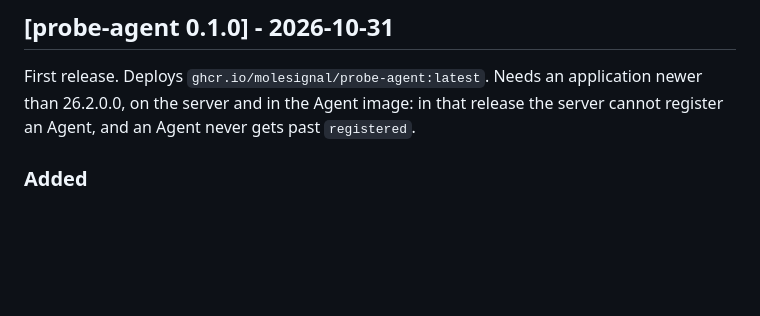
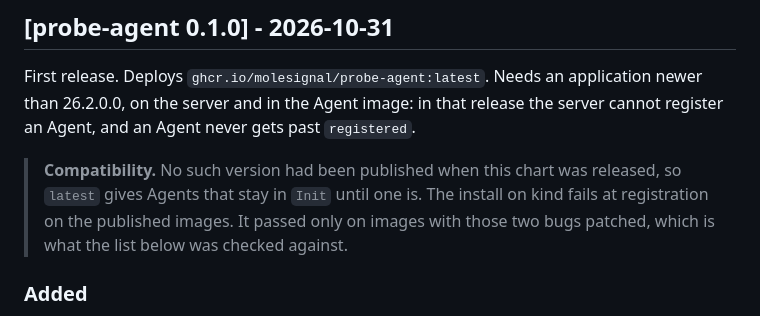
Before and after one commit to molesignal/molesignal-helm, a Markdown page: CHANGELOG.md, the part around the change. GitHub-like rendering; blank space fills up the shorter version.

```diff
--- a/CHANGELOG.md
+++ b/CHANGELOG.md
@@ -15,6 +15,11 @@ breaking changes; they are collected under **Upgrade notes**.
 First release. Deploys `ghcr.io/molesignal/probe-agent:latest`. Needs an application newer than
 26.2.0.0, on the server and in the Agent image: in that release the server cannot register an Agent,
 and an Agent never gets past `registered`.
+
+> **Compatibility.** No such version had been published when this chart was released, so `latest` gives
+> Agents that stay in `Init` until one is. The install on kind fails at registration on the published
+> images. It passed only on images with those two bugs patched, which is what the list below was
+> checked against.
 
 ### Added
 
```
Also changed, not shown: charts/probe-agent/README.md (+3 -2 lines).
